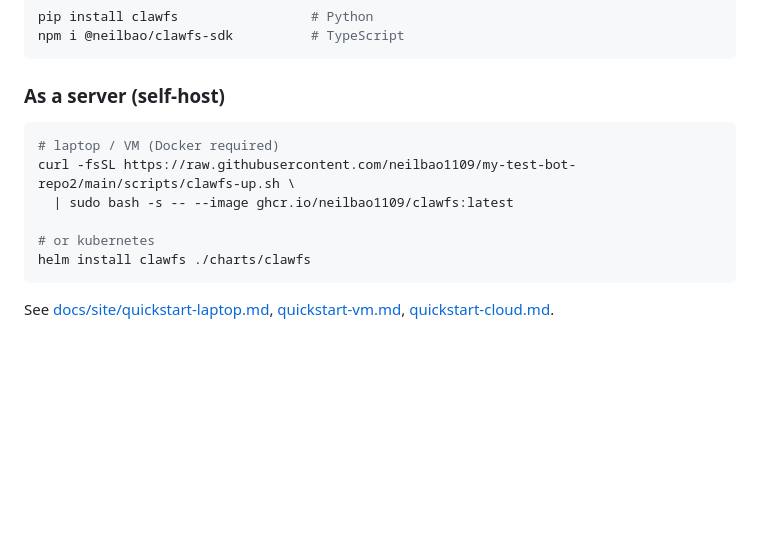
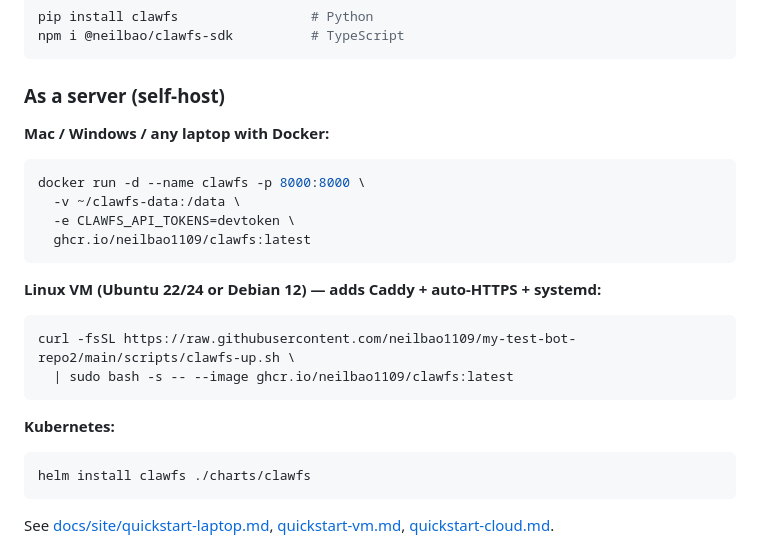
Before and after one commit to neilbao1109/my-test-bot-repo2, a Markdown page: README.md, the part around the change. Drawn GitHub-style; blank space fills up the shorter version.

Commit message:
docs(README): split server install — Mac uses docker run, VM uses clawfs-up.sh

````diff
--- a/README.md
+++ b/README.md
@@ -37,12 +37,22 @@ npm i @neilbao/clawfs-sdk          # TypeScript
 
 ### As a server (self-host)
 
+**Mac / Windows / any laptop with Docker:**
 ```bash
-# laptop / VM (Docker required)
+docker run -d --name clawfs -p 8000:8000 \
+  -v ~/clawfs-data:/data \
+  -e CLAWFS_API_TOKENS=devtoken \
+  ghcr.io/neilbao1109/clawfs:latest
+```
+
+**Linux VM (Ubuntu 22/24 or Debian 12) — adds Caddy + auto-HTTPS + systemd:**
+```bash
 curl -fsSL https://raw.githubusercontent.com/neilbao1109/my-test-bot-repo2/main/scripts/clawfs-up.sh \
   | sudo bash -s -- --image ghcr.io/neilbao1109/clawfs:latest
+```
 
-# or kubernetes
+**Kubernetes:**
+```bash
 helm install clawfs ./charts/clawfs
 ```
 
````
